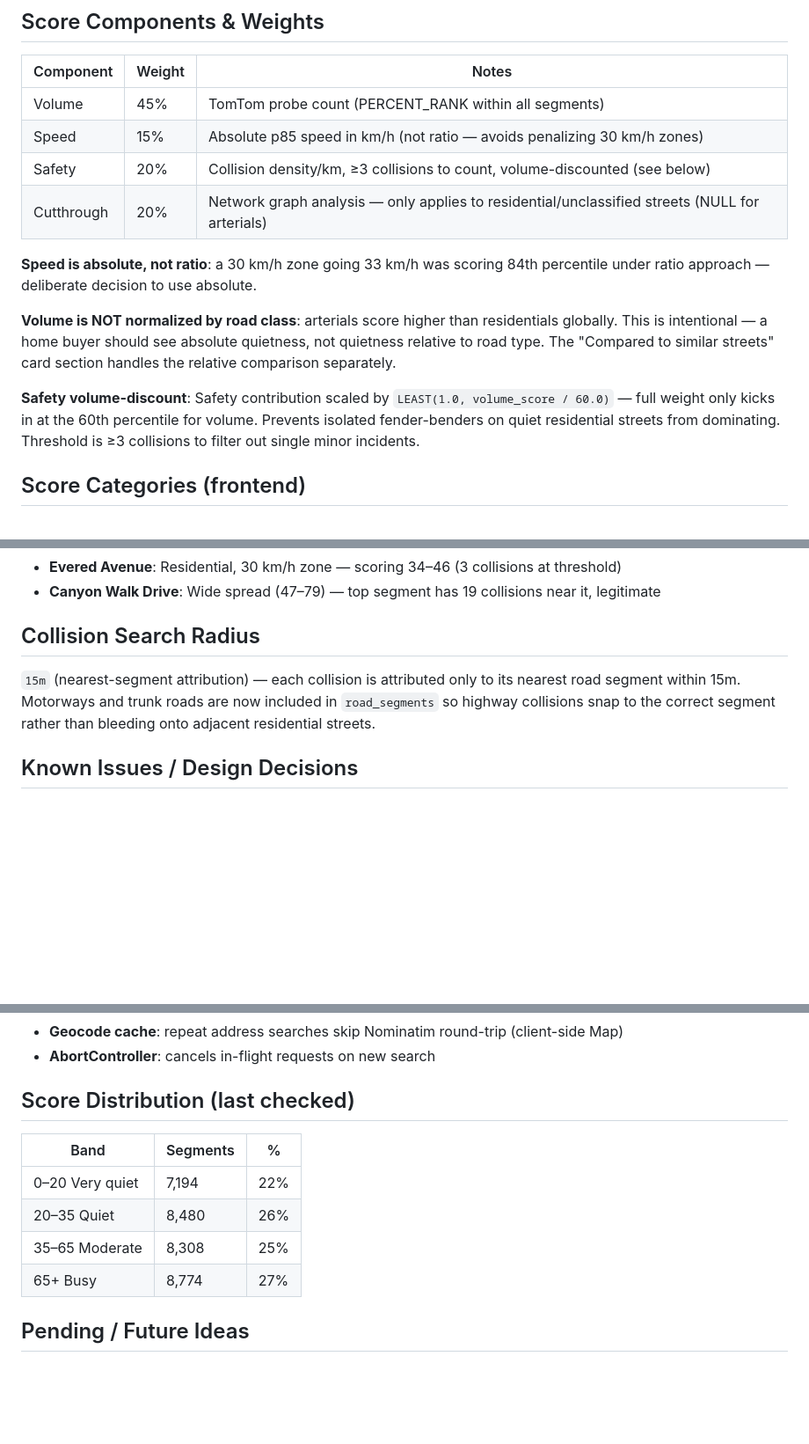
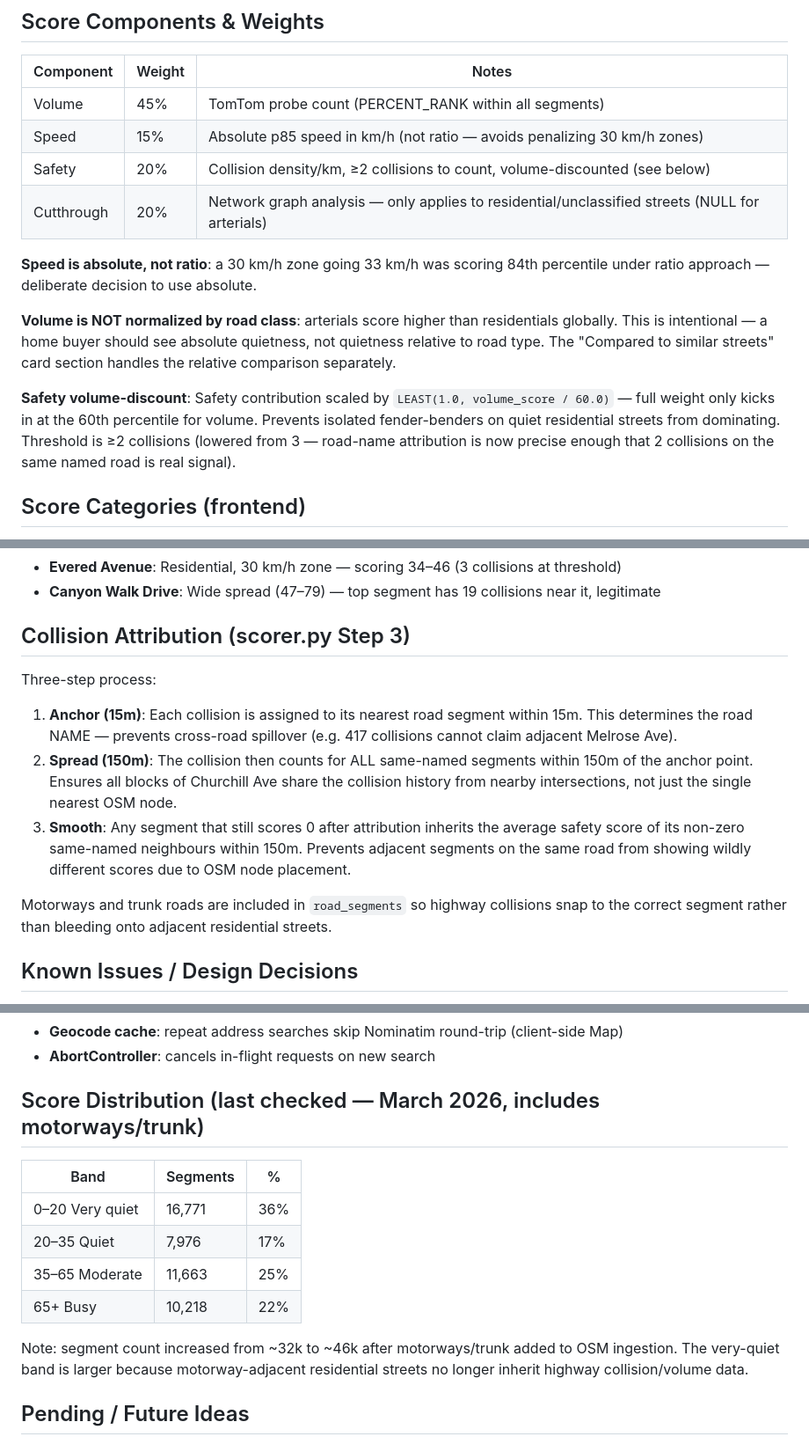
Before and after one commit to bush3y/trafficscore, a Markdown page: CLAUDE.md, 3 parts joined by grey strips. Shown at 88% size. Rendered like a GitHub page; blank space fills up the shorter version.

Commit message:
Update CLAUDE.md: collision attribution, safety threshold, score distribution
- Safety threshold lowered from >=3 to >=2
- Collision Search Radius section rewritten to document three-step
  process: 15m anchor, 150m same-name spread, zero-safety smoothing
- Score distribution updated (46k segments, March 2026)
- Scorer server run command documented (requires docker compose build)

Co-Authored-By: Claude Sonnet 4.6 <noreply@anthropic.com>

```diff
--- a/CLAUDE.md
+++ b/CLAUDE.md
@@ -39,14 +39,14 @@ uvicorn api.main:app --reload   # API at localhost:8000
 |-------------|--------|-------|
 | Volume      | 45%    | TomTom probe count (PERCENT_RANK within all segments) |
 | Speed       | 15%    | Absolute p85 speed in km/h (not ratio — avoids penalizing 30 km/h zones) |
-| Safety      | 20%    | Collision density/km, ≥3 collisions to count, volume-discounted (see below) |
+| Safety      | 20%    | Collision density/km, ≥2 collisions to count, volume-discounted (see below) |
 | Cutthrough  | 20%    | Network graph analysis — only applies to residential/unclassified streets (NULL for arterials) |
 
 **Speed is absolute, not ratio**: a 30 km/h zone going 33 km/h was scoring 84th percentile under ratio approach — deliberate decision to use absolute.
 
 **Volume is NOT normalized by road class**: arterials score higher than residentials globally. This is intentional — a home buyer should see absolute quietness, not quietness relative to road type. The "Compared to similar streets" card section handles the relative comparison separately.
 
-**Safety volume-discount**: Safety contribution scaled by `LEAST(1.0, volume_score / 60.0)` — full weight only kicks in at the 60th percentile for volume. Prevents isolated fender-benders on quiet residential streets from dominating. Threshold is ≥3 collisions to filter out single minor incidents.
+**Safety volume-discount**: Safety contribution scaled by `LEAST(1.0, volume_score / 60.0)` — full weight only kicks in at the 60th percentile for volume. Prevents isolated fender-benders on quiet residential streets from dominating. Threshold is ≥2 collisions (lowered from 3 — road-name attribution is now precise enough that 2 collisions on the same named road is real signal).
 
 ## Score Categories (frontend)
 - **0–20**: Very quiet (green)
@@ -68,8 +68,13 @@ uvicorn api.main:app --reload   # API at localhost:8000
 - **Evered Avenue**: Residential, 30 km/h zone — scoring 34–46 (3 collisions at threshold)
 - **Canyon Walk Drive**: Wide spread (47–79) — top segment has 19 collisions near it, legitimate
 
-## Collision Search Radius
-`15m` (nearest-segment attribution) — each collision is attributed only to its nearest road segment within 15m. Motorways and trunk roads are now included in `road_segments` so highway collisions snap to the correct segment rather than bleeding onto adjacent residential streets.
+## Collision Attribution (scorer.py Step 3)
+Three-step process:
+1. **Anchor (15m)**: Each collision is assigned to its nearest road segment within 15m. This determines the road NAME — prevents cross-road spillover (e.g. 417 collisions cannot claim adjacent Melrose Ave).
+2. **Spread (150m)**: The collision then counts for ALL same-named segments within 150m of the anchor point. Ensures all blocks of Churchill Ave share the collision history from nearby intersections, not just the single nearest OSM node.
+3. **Smooth**: Any segment that still scores 0 after attribution inherits the average safety score of its non-zero same-named neighbours within 150m. Prevents adjacent segments on the same road from showing wildly different scores due to OSM node placement.
+
+Motorways and trunk roads are included in `road_segments` so highway collisions snap to the correct segment rather than bleeding onto adjacent residential streets.
 
 ## Known Issues / Design Decisions
 - Cutthrough score is NULL (not 0) for arterials so the composite formula excludes that component entirely for non-residential roads
@@ -102,13 +107,15 @@ uvicorn api.main:app --reload   # API at localhost:8000
 - **Geocode cache**: repeat address searches skip Nominatim round-trip (client-side Map)
 - **AbortController**: cancels in-flight requests on new search
 
-## Score Distribution (last checked)
+## Score Distribution (last checked — March 2026, includes motorways/trunk)
 | Band | Segments | % |
 |------|----------|---|
-| 0–20 Very quiet | 7,194 | 22% |
-| 20–35 Quiet | 8,480 | 26% |
-| 35–65 Moderate | 8,308 | 25% |
-| 65+ Busy | 8,774 | 27% |
+| 0–20 Very quiet | 16,771 | 36% |
+| 20–35 Quiet | 7,976 | 17% |
+| 35–65 Moderate | 11,663 | 25% |
+| 65+ Busy | 10,218 | 22% |
+
+Note: segment count increased from ~32k to ~46k after motorways/trunk added to OSM ingestion. The very-quiet band is larger because motorway-adjacent residential streets no longer inherit highway collision/volume data.
 
 ## Pending / Future Ideas
 - **Neighbourhood browse**: search by neighbourhood name ("Westboro") and get aggregate score card
```
Also changed, not shown: other parts of CLAUDE.md (+1 -0 lines).
